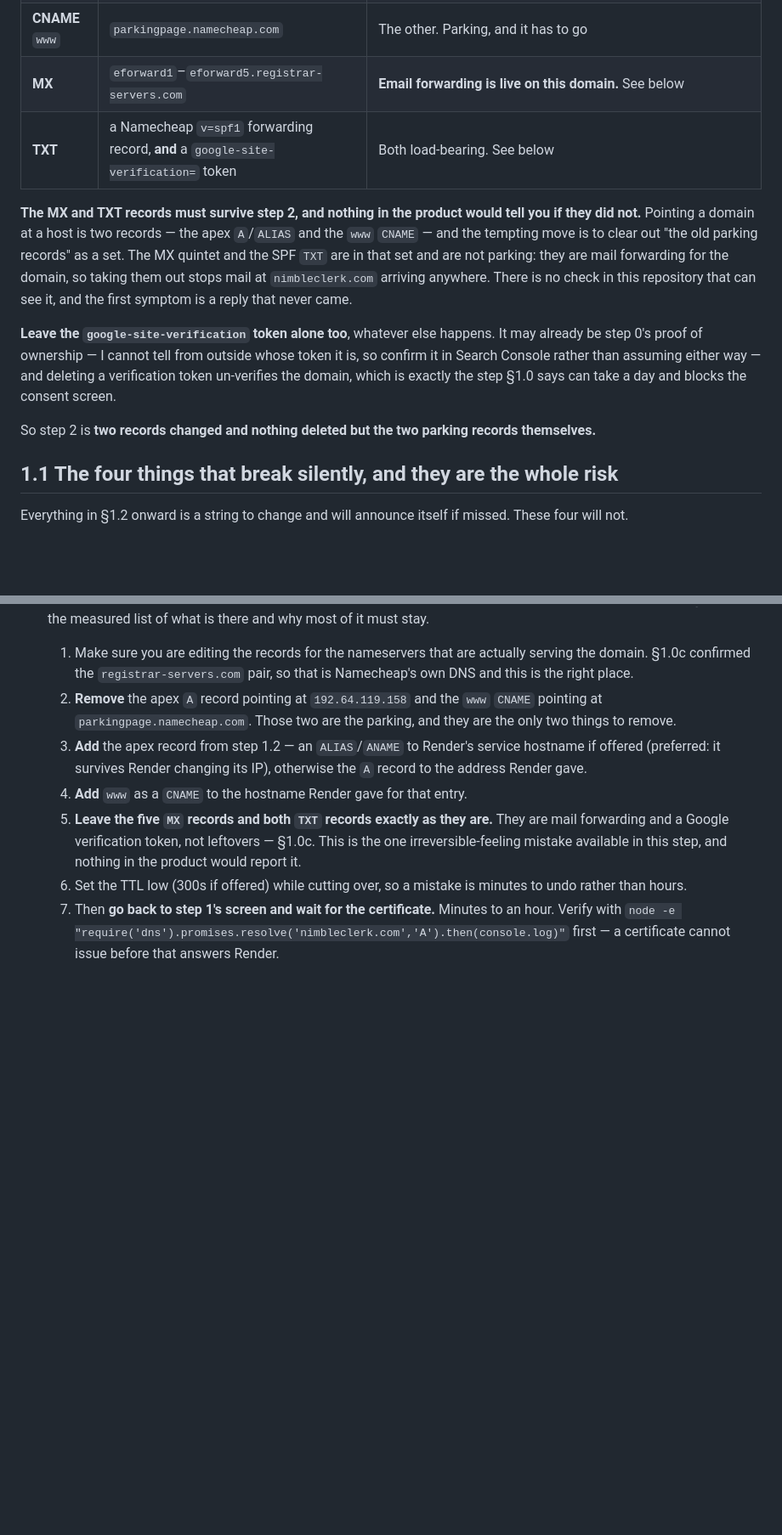
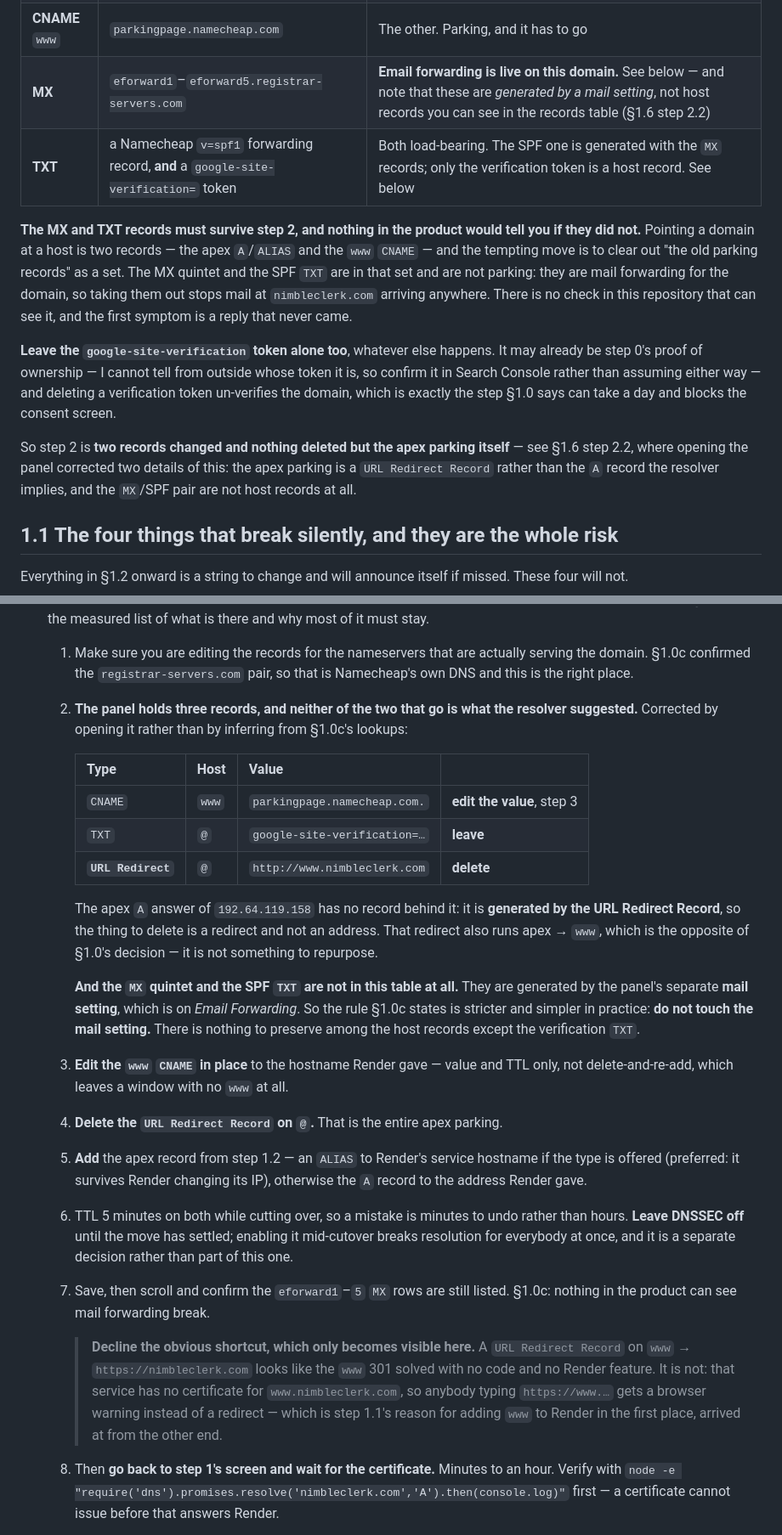
Before and after one commit to Mohamed-AH/crmbuilder, a Markdown page: docs/LAUNCH-CHECKLIST.md, 2 parts joined by grey strips. Shown at 85% size. Rendered like a GitHub page; blank space fills up the shorter version.

Commit message:
docs: the apex parking is a redirect record, and the mail records are not records
Step 2's substeps were written from the resolver's answers and two of them
were wrong about what is actually in the panel. Corrected by opening it,
which is this codebase's standing lesson in a new place: a lookup tells you
what a zone serves, not what the control panel holds, and the two differ
wherever the provider generates records from a setting.

  what §1.0c implied          what the panel holds
  A @ 192.64.119.158          URL Redirect Record, @ -> http://www...
  TXT (spf) + 5x MX           nothing — generated by the mail setting
  CNAME www -> parkingpage    as expected
  TXT google-site-verification as expected

So the apex parking is a **redirect** and not an address — and that redirect
runs apex -> www, which is the opposite of §1.0's canonical-host decision
rather than something to repurpose. And the "leave the five MX and both TXT
alone" rule becomes stricter and simpler in practice: do not touch the mail
setting at all; there is nothing to preserve among the host records except
the verification TXT.

Three things added while the panel was open:

- Edit the www CNAME in place rather than delete-and-re-add, so there is no
  window with no www.
- Leave DNSSEC off until the move has settled. It is off today; turning it
  on mid-cutover breaks resolution for everybody at once, and it is a
  separate decision rather than part of this one.
- **Decline the shortcut that only becomes visible here.** A URL Redirect
  Record on www -> https://nimbleclerk.com looks like the 301 solved with
  no code and no Render feature. That service has no certificate for
  www.nimbleclerk.com, so anybody typing https://www. gets a browser warning
  instead of a redirect — which is step 1.1's reason for putting www on
  Render, arrived at from the other end.

Docs only. No code, no served file, no route.

Co-Authored-By: Claude Opus 5 <noreply@anthropic.com>
Claude-Session: https://claude.ai/code/session_013KscUQEV84Xu27jydSSsmX

```diff
--- a/docs/LAUNCH-CHECKLIST.md
+++ b/docs/LAUNCH-CHECKLIST.md
@@ -197,8 +197,8 @@ node -e "const d=require('dns').promises;(async()=>{for(const t of ['NS','CAA','
 | **AAAA** | none, on either host | Render's add-domain screen warns about AAAA and CAA specifically. Neither applies here — checked rather than assumed, because the warning reads as something to act on |
 | **A** (apex) | `192.64.119.158` | Namecheap parking. One of the two records that change |
 | **CNAME** `www` | `parkingpage.namecheap.com` | The other. Parking, and it has to go |
-| **MX** | `eforward1`–`eforward5.registrar-servers.com` | **Email forwarding is live on this domain.** See below |
-| **TXT** | a Namecheap `v=spf1` forwarding record, **and** a `google-site-verification=` token | Both load-bearing. See below |
+| **MX** | `eforward1`–`eforward5.registrar-servers.com` | **Email forwarding is live on this domain.** See below — and note that these are *generated by a mail setting*, not host records you can see in the records table (§1.6 step 2.2) |
+| **TXT** | a Namecheap `v=spf1` forwarding record, **and** a `google-site-verification=` token | Both load-bearing. The SPF one is generated with the `MX` records; only the verification token is a host record. See below |
 
 **The MX and TXT records must survive step 2, and nothing in the product would
 tell you if they did not.** Pointing a domain at a host is two records — the
@@ -215,8 +215,10 @@ outside whose token it is, so confirm it in Search Console rather than assuming
 either way — and deleting a verification token un-verifies the domain, which is
 exactly the step §1.0 says can take a day and blocks the consent screen.
 
-So step 2 is **two records changed and nothing deleted but the two parking
-records themselves.**
+So step 2 is **two records changed and nothing deleted but the apex parking
+itself** — see §1.6 step 2.2, where opening the panel corrected two details of
+this: the apex parking is a `URL Redirect Record` rather than the `A` record
+the resolver implies, and the `MX`/SPF pair are not host records at all.
 
 ## 1.1 The four things that break silently, and they are the whole risk
 
@@ -441,19 +443,49 @@ can do them. Steps 6 and 10 are commits.
    1. Make sure you are editing the records for the nameservers that are
       actually serving the domain. §1.0c confirmed the `registrar-servers.com`
       pair, so that is Namecheap's own DNS and this is the right place.
-   2. **Remove** the apex `A` record pointing at `192.64.119.158` and the
-      `www` `CNAME` pointing at `parkingpage.namecheap.com`. Those two are the
-      parking, and they are the only two things to remove.
-   3. **Add** the apex record from step 1.2 — an `ALIAS`/`ANAME` to Render's
-      service hostname if offered (preferred: it survives Render changing its
-      IP), otherwise the `A` record to the address Render gave.
-   4. **Add** `www` as a `CNAME` to the hostname Render gave for that entry.
-   5. **Leave the five `MX` records and both `TXT` records exactly as they
-      are.** They are mail forwarding and a Google verification token, not
-      leftovers — §1.0c. This is the one irreversible-feeling mistake available
-      in this step, and nothing in the product would report it.
-   6. Set the TTL low (300s if offered) while cutting over, so a mistake is
-      minutes to undo rather than hours.
+   2. **The panel holds three records, and neither of the two that go is what
+      the resolver suggested.** Corrected by opening it rather than by
+      inferring from §1.0c's lookups:
+
+      | Type | Host | Value | |
+      |---|---|---|---|
+      | `CNAME` | `www` | `parkingpage.namecheap.com.` | **edit the value**, step 3 |
+      | `TXT` | `@` | `google-site-verification=…` | **leave** |
+      | **`URL Redirect`** | `@` | `http://www.nimbleclerk.com` | **delete** |
+
+      The apex `A` answer of `192.64.119.158` has no record behind it: it is
+      **generated by the URL Redirect Record**, so the thing to delete is a
+      redirect and not an address. That redirect also runs apex → `www`, which
+      is the opposite of §1.0's decision — it is not something to repurpose.
+
+      **And the `MX` quintet and the SPF `TXT` are not in this table at all.**
+      They are generated by the panel's separate **mail setting**, which is on
+      *Email Forwarding*. So the rule §1.0c states is stricter and simpler in
+      practice: **do not touch the mail setting.** There is nothing to preserve
+      among the host records except the verification `TXT`.
+
+   3. **Edit the `www` `CNAME` in place** to the hostname Render gave —
+      value and TTL only, not delete-and-re-add, which leaves a window with no
+      `www` at all.
+   4. **Delete the `URL Redirect Record` on `@`.** That is the entire apex
+      parking.
+   5. **Add** the apex record from step 1.2 — an `ALIAS` to Render's service
+      hostname if the type is offered (preferred: it survives Render changing
+      its IP), otherwise the `A` record to the address Render gave.
+   6. TTL 5 minutes on both while cutting over, so a mistake is minutes to
+      undo rather than hours. **Leave DNSSEC off** until the move has settled;
+      enabling it mid-cutover breaks resolution for everybody at once, and it
+      is a separate decision rather than part of this one.
+   7. Save, then scroll and confirm the `eforward1`–`5` `MX` rows are still
+      listed. §1.0c: nothing in the product can see mail forwarding break.
+
+      > **Decline the obvious shortcut, which only becomes visible here.** A
+      > `URL Redirect Record` on `www` → `https://nimbleclerk.com` looks like
+      > the `www` 301 solved with no code and no Render feature. It is not:
+      > that service has no certificate for `www.nimbleclerk.com`, so anybody
+      > typing `https://www.…` gets a browser warning instead of a redirect —
+      > which is step 1.1's reason for adding `www` to Render in the first
+      > place, arrived at from the other end.
    7. Then **go back to step 1's screen and wait for the certificate.** Minutes
       to an hour. Verify with
       `node -e "require('dns').promises.resolve('nimbleclerk.com','A').then(console.log)"`
```
